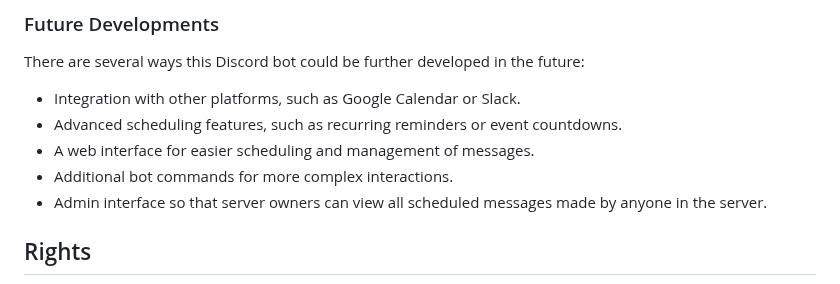
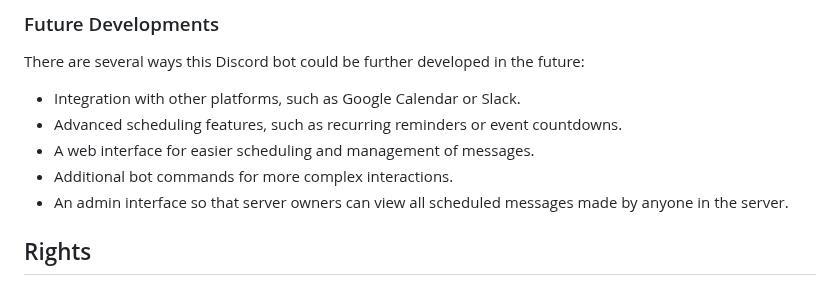
Before and after one commit to zitianqin/Discord-Messenger-Bot, a Markdown page: README.md, the part around the change. GitHub-like rendering.

Commit message:
Fix typo in README.md

```diff
--- a/README.md
+++ b/README.md
@@ -47,7 +47,7 @@ There are several ways this Discord bot could be further developed in the future
 - Advanced scheduling features, such as recurring reminders or event countdowns.
 - A web interface for easier scheduling and management of messages.
 - Additional bot commands for more complex interactions.
-- Admin interface so that server owners can view all scheduled messages made by anyone in the server.
+- An admin interface so that server owners can view all scheduled messages made by anyone in the server.
 
 ## Rights
 All rights reserved. No part of this software may be reproduced, distributed, or transmitted in any form or by any means, without the prior written permission of the author.
```
